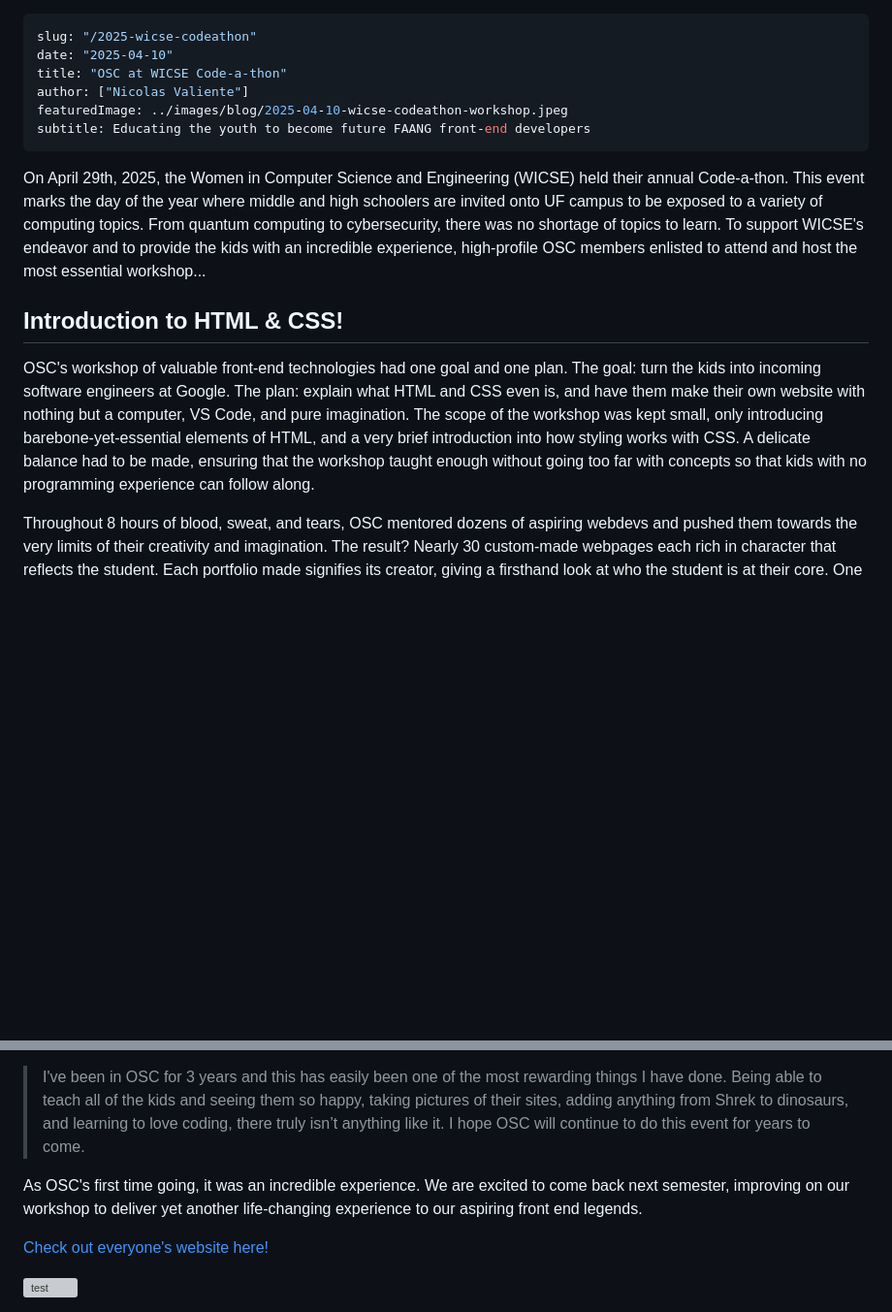
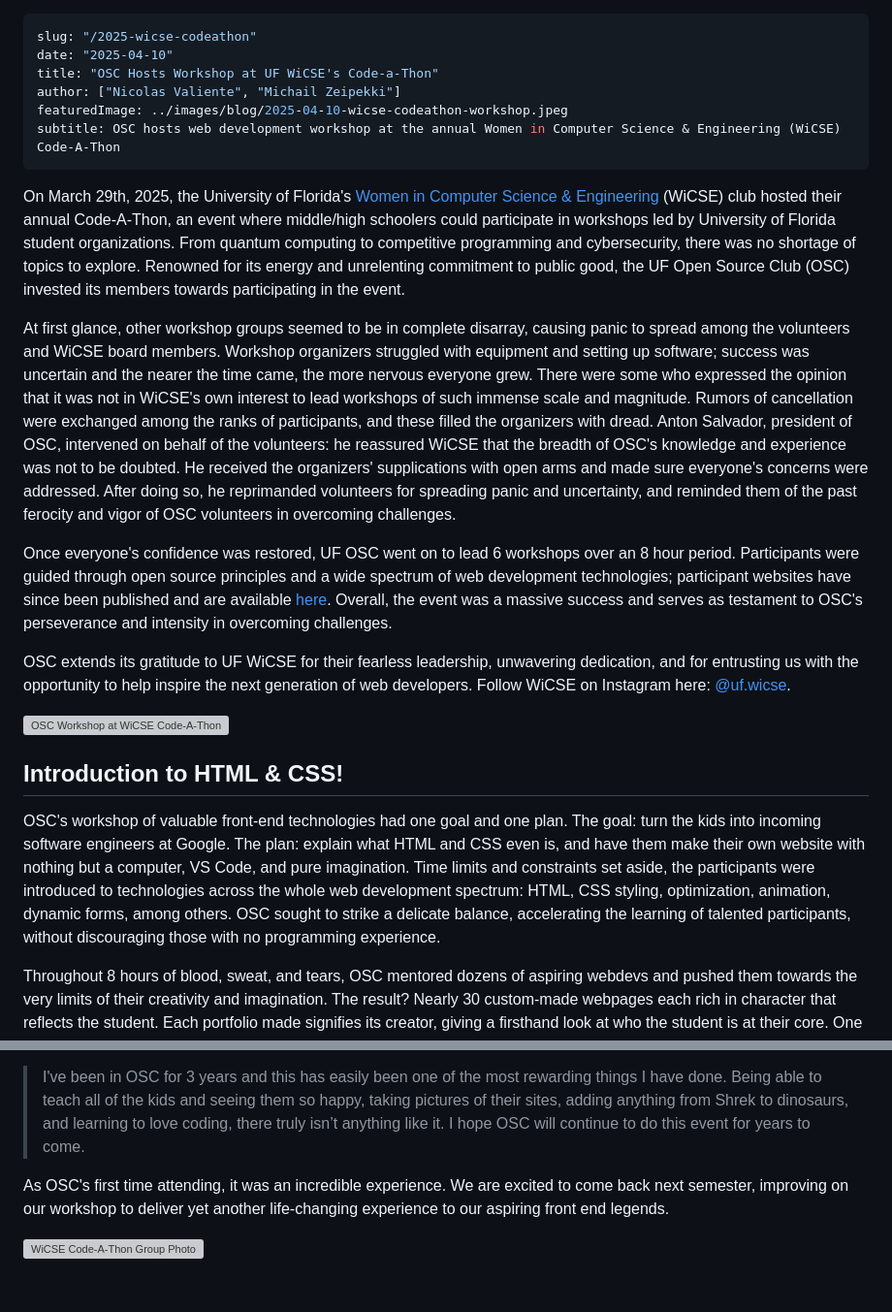
Before and after one commit to ufosc/Club_Website_2, a Markdown page: src/content/2025-04-10-osc-at-wicse-codeathon.md, 2 parts joined by grey strips. Shown at 97% size. Drawn GitHub-style; blank space fills up the shorter version; grey boxes are pictures that could not be loaded.

Commit message:
feat: edit WiCSE codeathon article

```diff
--- a/src/content/2025-04-10-osc-at-wicse-codeathon.md
+++ b/src/content/2025-04-10-osc-at-wicse-codeathon.md
@@ -1,17 +1,25 @@
 ---
 slug: "/2025-wicse-codeathon"
 date: "2025-04-10"
-title: "OSC at WICSE Code-a-thon"
-author: ["Nicolas Valiente"]
+title: "OSC Hosts Workshop at UF WiCSE's Code-a-Thon"
+author: ["Nicolas Valiente", "Michail Zeipekki"]
 featuredImage: ../images/blog/2025-04-10-wicse-codeathon-workshop.jpeg
-subtitle: Educating the youth to become future FAANG front-end developers
+subtitle: OSC hosts web development workshop at the annual Women in Computer Science & Engineering (WiCSE) Code-A-Thon
 ---
 
-On April 29th, 2025, the Women in Computer Science and Engineering (WICSE) held their annual Code-a-thon. This event marks the day of the year where middle and high schoolers are invited onto UF campus to be exposed to a variety of computing topics. From quantum computing to cybersecurity, there was no shortage of topics to learn. To support WICSE's endeavor and to provide the kids with an incredible experience, high-profile OSC members enlisted to attend and host the most essential workshop...
+On March 29th, 2025, the University of Florida's [Women in Computer Science & Engineering](https://ufwicse.com/) (WiCSE) club hosted their annual Code-A-Thon, an event where middle/high schoolers could participate in workshops led by University of Florida student organizations. From quantum computing to competitive programming and cybersecurity, there was no shortage of topics to explore. Renowned for its energy and unrelenting commitment to public good, the UF Open Source Club (OSC) invested its members towards participating in the event.
+
+At first glance, other workshop groups seemed to be in complete disarray, causing panic to spread among the volunteers and WiCSE board members. Workshop organizers struggled with equipment and setting up software; success was uncertain and the nearer the time came, the more nervous everyone grew. There were some who expressed the opinion that it was not in WiCSE's own interest to lead workshops of such immense scale and magnitude. Rumors of cancellation were exchanged among the ranks of participants, and these filled the organizers with dread. Anton Salvador, president of OSC, intervened on behalf of the volunteers: he reassured WiCSE that the breadth of OSC's knowledge and experience was not to be doubted. He received the organizers' supplications with open arms and made sure everyone's concerns were addressed. After doing so, he reprimanded volunteers for spreading panic and uncertainty, and reminded them of the past ferocity and vigor of OSC volunteers in overcoming challenges.
+
+Once everyone's confidence was restored, UF OSC went on to lead 6 workshops over an 8 hour period. Participants were guided through open source principles and a wide spectrum of web development technologies; participant websites have since been published and are available [here](https://ufosc.github.io/wicse-codeathon-2025). Overall, the event was a massive success and serves as testament to OSC's perseverance and intensity in overcoming challenges.
+
+OSC extends its gratitude to UF WiCSE for their fearless leadership, unwavering dedication, and for entrusting us with the opportunity to help inspire the next generation of web developers. Follow WiCSE on Instagram here: [@uf.wicse](https://www.instagram.com/uf.wicse/).
+
+<img title="OSC Workshop" alt="OSC Workshop at WiCSE Code-A-Thon" src="https://i.imgur.com/PQPjcn9.jpeg" />
 
 ## **Introduction to HTML & CSS!**
 
-OSC's workshop of valuable front-end technologies had one goal and one plan. The goal: turn the kids into incoming software engineers at Google. The plan: explain what HTML and CSS even is, and have them make their own website with nothing but a computer, VS Code, and pure imagination. The scope of the workshop was kept small, only introducing barebone-yet-essential elements of HTML, and a very brief introduction into how styling works with CSS. A delicate balance had to be made, ensuring that the workshop taught enough without going too far with concepts so that kids with no programming experience can follow along.
+OSC's workshop of valuable front-end technologies had one goal and one plan. The goal: turn the kids into incoming software engineers at Google. The plan: explain what HTML and CSS even is, and have them make their own website with nothing but a computer, VS Code, and pure imagination. Time limits and constraints set aside, the participants were introduced to technologies across the whole web development spectrum: HTML, CSS styling, optimization, animation, dynamic forms, among others. OSC sought to strike a delicate balance, accelerating the learning of talented participants, without discouraging those with no programming experience.
 
 Throughout 8 hours of blood, sweat, and tears, OSC mentored dozens of aspiring webdevs and pushed them towards the very limits of their creativity and imagination. The result? Nearly 30 custom-made webpages each rich in character that reflects the student. Each portfolio made signifies its creator, giving a firsthand look at who the student is at their core. One student dedicated their webpage to the truth of life, jumping straight into asking the question of, "Who are you?" Two students, best friends with each other, made a small webpage with a picture of food and a message dedicated to how much they love each other. Another student dedicated his webpage towards Anton, Wilson, and Michelle, declaring them the most handsome and beautiful people ever. One last student made a page all about Oreos, declaring that he will return to make one about Chips Ahoy next year.
 
@@ -19,8 +27,6 @@ This year's code-a-thon marked OSC's first, and the event ended with the quiet y
 
 > I've been in OSC for 3 years and this has easily been one of the most rewarding things I have done. Being able to teach all of the kids and seeing them so happy, taking pictures of their sites, adding anything from Shrek to dinosaurs, and learning to love coding, there truly isn’t anything like it. I hope OSC will continue to do this event for years to come.
 
-As OSC's first time going, it was an incredible experience. We are excited to come back next semester, improving on our workshop to deliver yet another life-changing experience to our aspiring front end legends.
+As OSC's first time attending, it was an incredible experience. We are excited to come back next semester, improving on our workshop to deliver yet another life-changing experience to our aspiring front end legends.
 
-[Check out everyone's website here!](https://ufosc.github.io/wicse-codeathon-2025/)
-
-<img title="testing" alt="test" src="https://i.imgur.com/8SfZ6Cz.jpeg" />
+<img title="group-photo" alt="WiCSE Code-A-Thon Group Photo" src="https://i.imgur.com/8SfZ6Cz.jpeg" />
```
